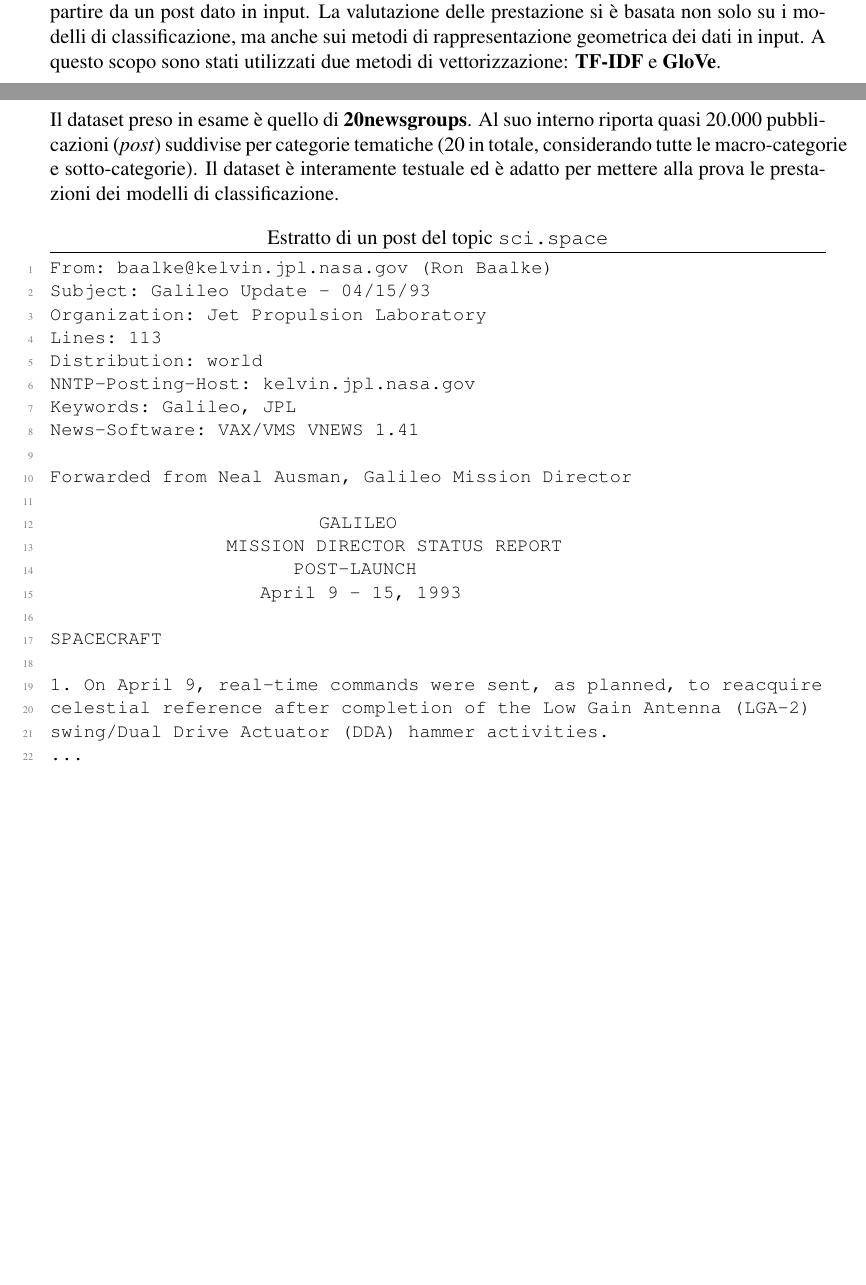
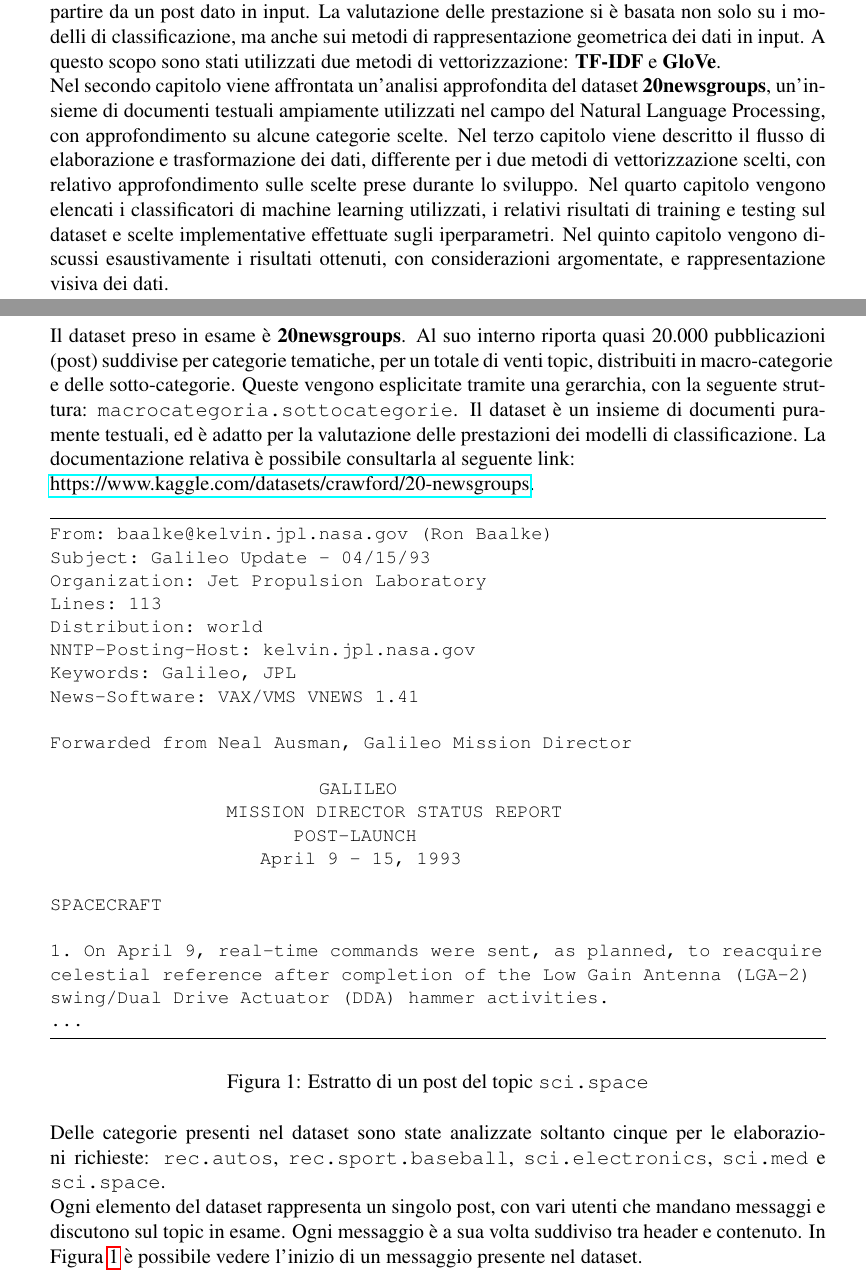
Before and after one commit to g-masala20/progetto_DaMi, a LaTeX document (relazione/relazione.tex): two parts of pages 3 and 4 of 4 before the commit and two parts of pages 3 and 4 of 5 after it, joined at a grey line, cut so that both start at the same text, the shorter picture padded with empty space. Compiled offline with pdfLaTeX.

Commit message:
Continuato il report finale

```diff
--- a/relazione/relazione.tex
+++ b/relazione/relazione.tex
@@ -18,6 +18,7 @@
 \usepackage{listings}
 \usepackage{xcolor}
 \usepackage{caption}
+\usepackage{hyperref}
 
 % Impostazioni
 \raggedbottom
@@ -40,7 +41,7 @@
     showstringspaces=false,
     columns=flexible,
     basicstyle={\small\ttfamily},
-    numbers=left,
+    numbers=none,
     numberstyle=\tiny\color{gray},
     keywordstyle=\color{blue},
     commentstyle=\color{green},
@@ -102,12 +103,27 @@
     si è basata non solo su i modelli di classificazione, ma anche sui metodi di rappresentazione geometrica dei dati in input. A questo scopo
     sono stati utilizzati due metodi di vettorizzazione: \textbf{TF-IDF} e \textbf{GloVe}.
 
+    Nel secondo capitolo viene affrontata un'analisi approfondita del dataset \textbf{20newsgroups}, un'insieme di documenti testuali ampiamente
+    utilizzati nel campo del Natural Language Processing, con approfondimento su alcune categorie scelte.
+    Nel terzo capitolo viene descritto il flusso di elaborazione e trasformazione dei dati, differente per i due metodi di vettorizzazione scelti,
+    con relativo approfondimento sulle scelte prese durante lo sviluppo.
+    Nel quarto capitolo vengono elencati i classificatori di machine learning utilizzati, i relativi risultati di training e testing sul dataset
+    e scelte implementative effettuate sugli iperparametri.
+    Nel quinto capitolo vengono discussi esaustivamente i risultati ottenuti, con considerazioni argomentate, e rappresentazione visiva dei dati.
+
     \pagebreak
     \thispagestyle{plain}
     \section{Dataset}
-    Il dataset preso in esame è quello di \textbf{20newsgroups}. Al suo interno riporta quasi 20.000 pubblicazioni (\textit{post}) suddivise per categorie tematiche (20 in totale, considerando tutte le \mbox{macro-categorie} e \mbox{sotto-categorie}). Il dataset è interamente testuale ed è adatto per mettere alla prova le prestazioni dei modelli di classificazione.
+    Il dataset preso in esame è \textbf{20newsgroups}. Al suo interno riporta quasi 20.000 pubblicazioni (post) suddivise per
+    categorie tematiche, per un totale di venti topic, distribuiti in \mbox{macro-categorie} e delle \mbox{sotto-categorie}. Queste vengono
+    esplicitate tramite una gerarchia, con la seguente struttura: \texttt{macrocategoria.sottocategorie}.
+    Il dataset è un insieme di documenti puramente testuali, ed è adatto per la valutazione delle prestazioni dei modelli di classificazione.
+    La documentazione relativa è possibile consultarla al seguente link:
 
-    \begin{lstlisting}[language={},caption=Estratto di un post del topic \texttt{sci.space}]
+    \href{https://www.kaggle.com/datasets/crawford/20-newsgroups}{https://www.kaggle.com/datasets/crawford/20-newsgroups}.
+
+\begin{figure}[ht]
+    \begin{lstlisting}[language={}]
 From: baalke@kelvin.jpl.nasa.gov (Ron Baalke)
 Subject: Galileo Update - 04/15/93
 Organization: Jet Propulsion Laboratory
@@ -131,6 +147,20 @@
 swing/Dual Drive Actuator (DDA) hammer activities.
 ...
     \end{lstlisting}
+    \caption{Estratto di un post del topic \texttt{sci.space}}
+    \label{fig:fig1}
+\end{figure}
+
+    Delle categorie presenti nel dataset sono state analizzate soltanto cinque per le elaborazioni richieste: \texttt{rec.autos}, \texttt{rec.sport.baseball},
+    \texttt{sci.electronics}, \texttt{sci.med} e \texttt{sci.space}.
+
+    Ogni elemento del dataset rappresenta un singolo post, con vari utenti che mandano messaggi e discutono sul topic in esame. Ogni messaggio è a sua volta
+    suddiviso tra header e contenuto. In Figura \ref{fig:fig1} è possibile vedere l'inizio di un messaggio presente nel dataset.
+
+    % TODO:
+    % Distribuzione equa classi
+    % Distribuzione train e test set
+
 
     \thispagestyle{plain}
     \section{Preprocessing}
```
Also changed, not shown: relazione/relazione.pdf, 4 other files.
